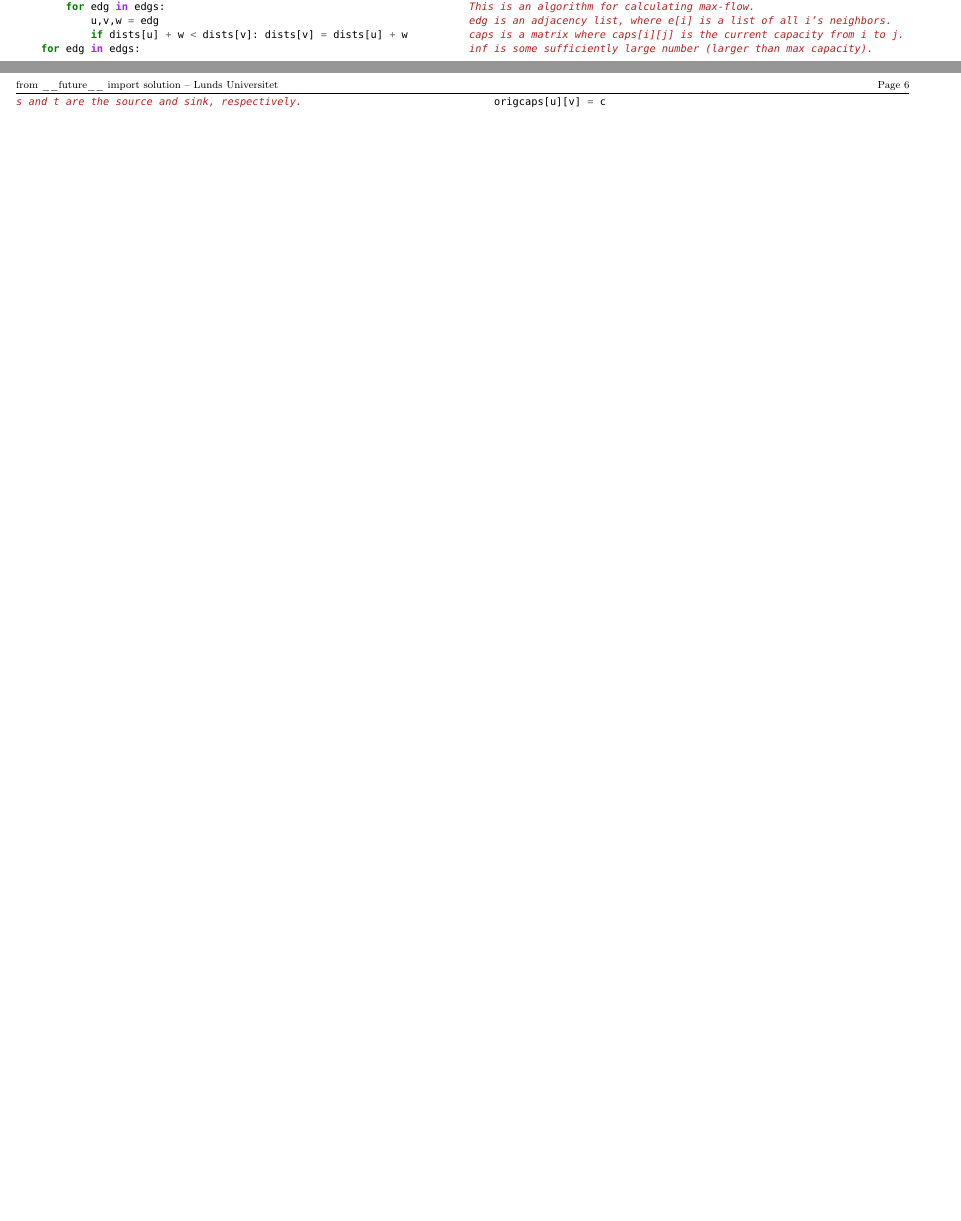
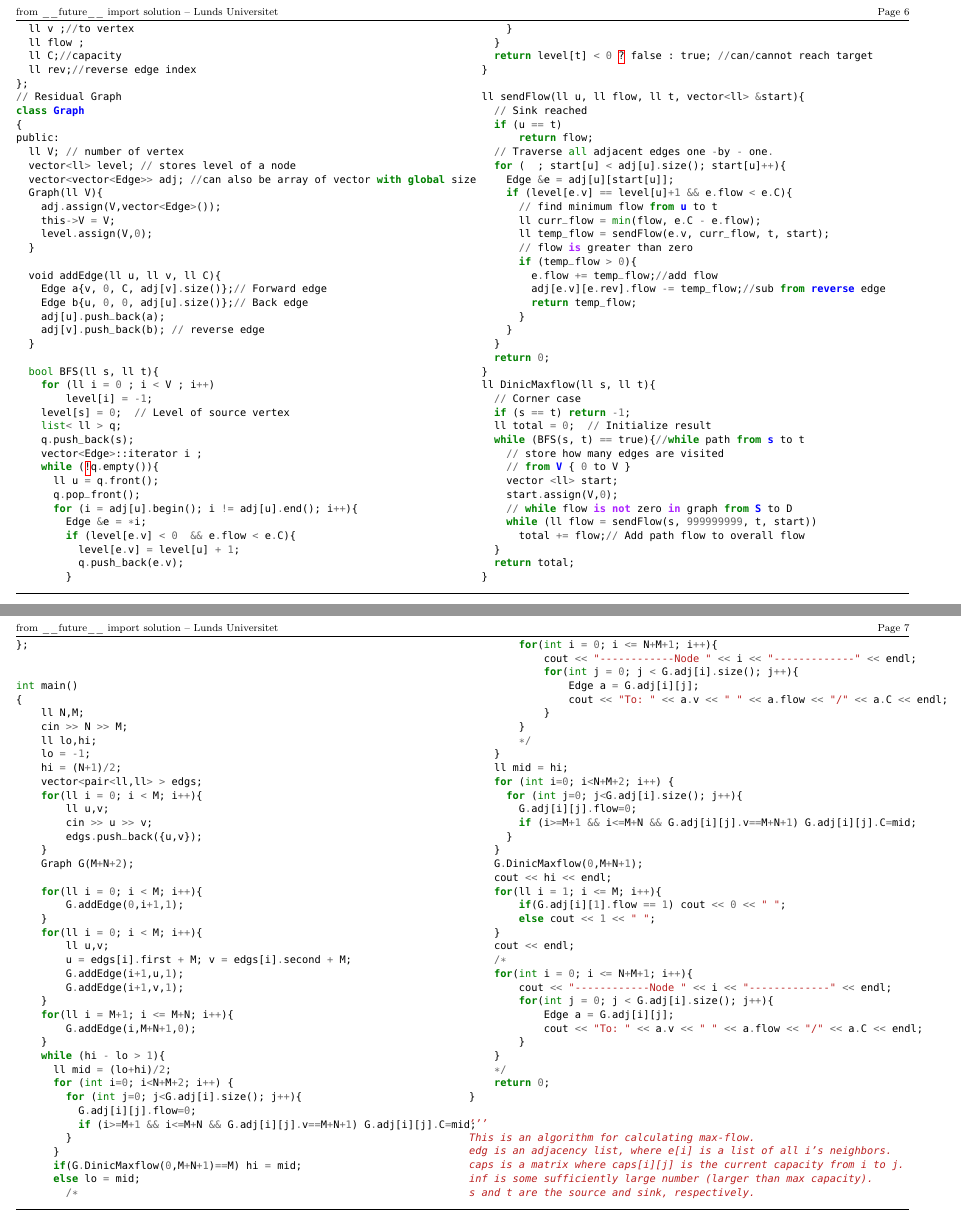
Before and after one commit to LarsAstrom/Notebook, a LaTeX paper (main.tex): two parts of pages 5 and 6 of 15 before the commit and two parts of pages 6 and 7 of 17 after it, joined at a grey line, cut so that both start at the same text, the shorter picture padded with empty space. Compiled offline with pdfLaTeX.

Commit message:
Added dinic to tex

```diff
--- a/main.tex
+++ b/main.tex
@@ -104,6 +104,7 @@
 \codep{floydwarshall.py}
 \subsection{Bipartite graphs}
 \subsection{Network flow}
+\codep{dinic.cpp}
 \codep{maxflow.py}
 \codep{maxflow2.py}
 \subsection{Min cost max flow}
```
